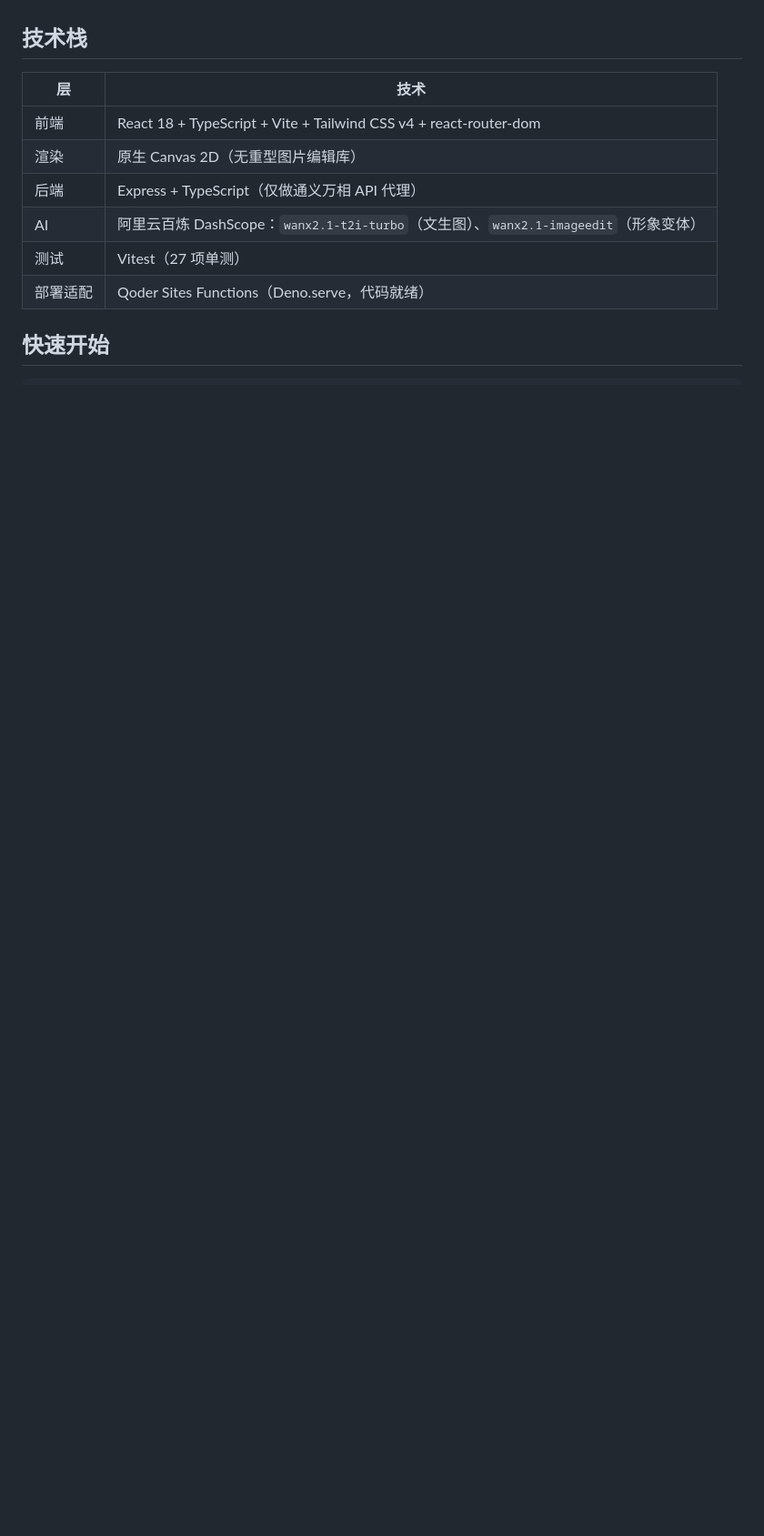
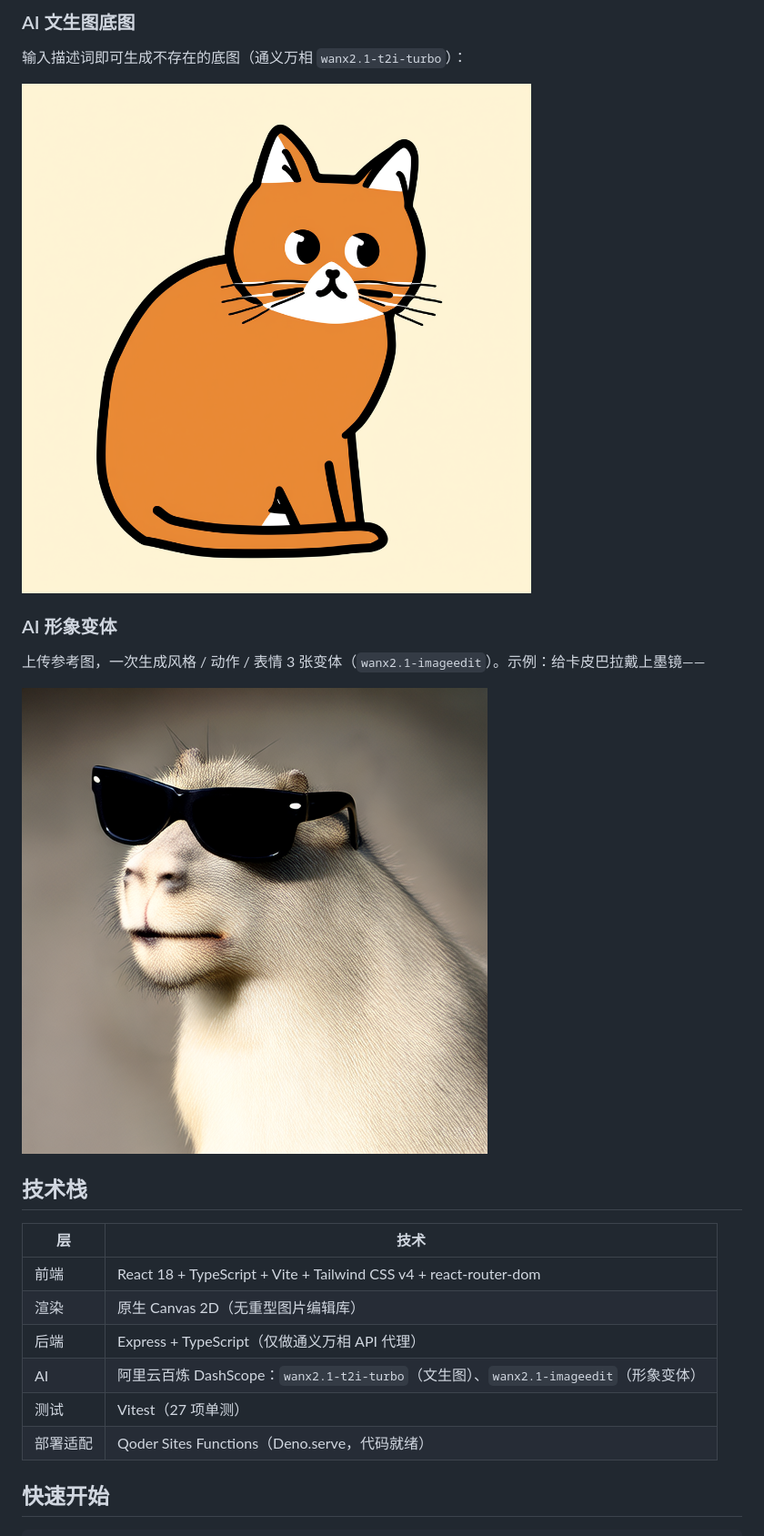
Before and after one commit to HXH-CX/Meme-Maker, a Markdown page: README.md, the part around one of its changes. Shown at 91% size. GitHub-like rendering; pictures changed too: docs/showcase/ai-test.png (added), docs/showcase/variation-test.png (added); blank space fills up the shorter version.

Commit message:
docs: README 增加功能展示（界面截图/模板画廊/AI 示例）

```diff
--- a/README.md
+++ b/README.md
@@ -16,3 +38,14 @@
+### AI 文生图底图
+
+输入描述词即可生成不存在的底图（通义万相 `wanx2.1-t2i-turbo`）：
+
+![AI 文生图示例：斗图漫画风橘猫](docs/showcase/ai-test.png)
+
+### AI 形象变体
+
+上传参考图，一次生成风格 / 动作 / 表情 3 张变体（`wanx2.1-imageedit`）。示例：给卡皮巴拉戴上墨镜——
+
+![AI 变体示例：戴墨镜的卡皮巴拉](docs/showcase/variation-test.png)
 
 ## 技术栈
 
```
Also changed, not shown: other parts of README.md (+22 -0 lines), docs/showcase/readme-editor.png (added), 1 other file.
